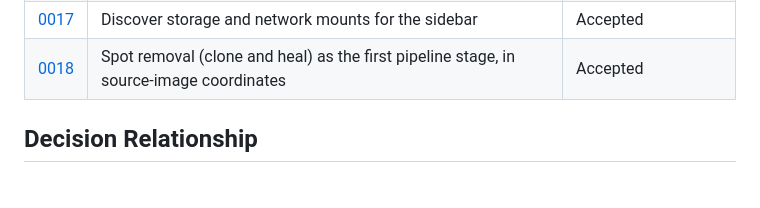
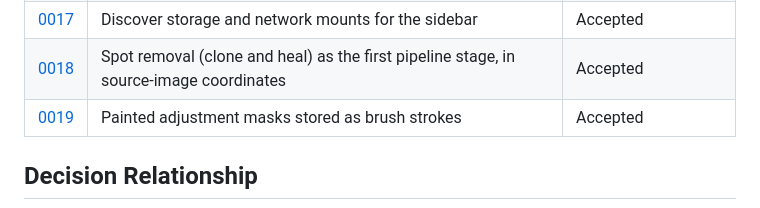
Before and after one commit to divanvisagie/Photograph, a Markdown page: docs/adr/README.md, the part around the change. Drawn GitHub-style; blank space fills up the shorter version.

```diff
--- a/docs/adr/README.md
+++ b/docs/adr/README.md
@@ -56,6 +56,7 @@ mechanics of adding one.
 | [0016](0016-drop-snap-packaging.md) | Drop Snap packaging; ship Linux .deb only | Accepted |
 | [0017](0017-discover-mounts-for-sidebar.md) | Discover storage and network mounts for the sidebar | Accepted |
 | [0018](0018-spot-removal-in-source-coordinates.md) | Spot removal (clone and heal) as the first pipeline stage, in source-image coordinates | Accepted |
+| [0019](0019-painted-adjustment-masks.md) | Painted adjustment masks stored as brush strokes | Accepted |
 
 ## Decision Relationship
 
```
Also changed, not shown: docs/adr/0019-painted-adjustment-masks.md (added, +142 -0 lines).
